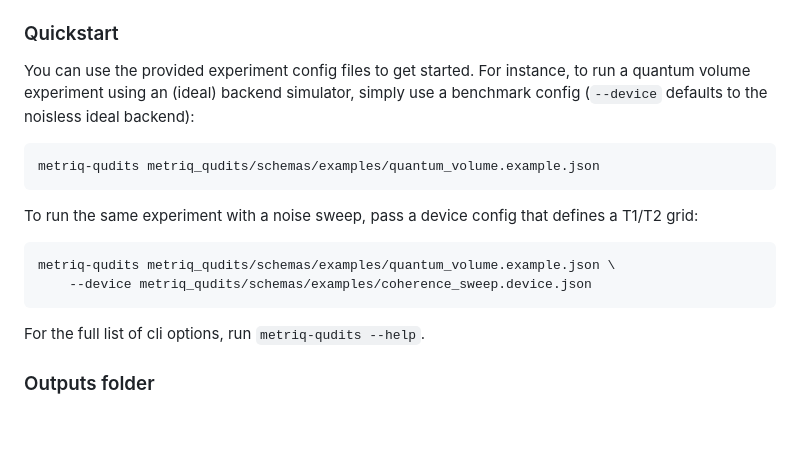
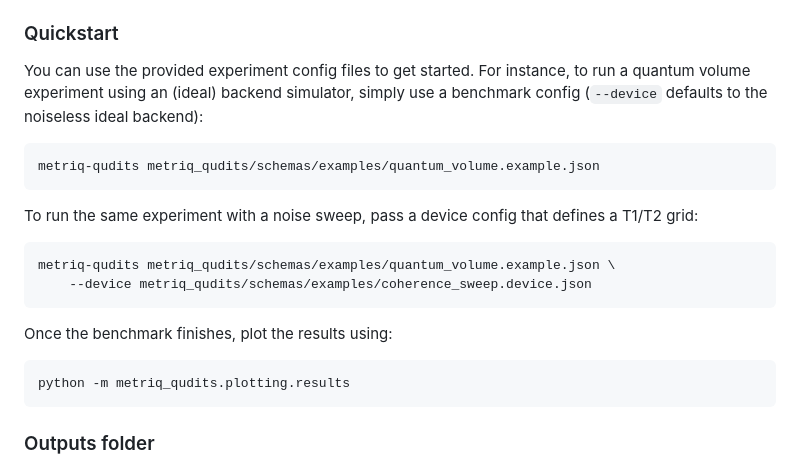
Before and after one commit to unitaryfoundation/metriq-qudits, a Markdown page: README.md, the part around one of its changes. Drawn GitHub-style; blank space fills up the shorter version.

````diff
--- a/README.md
+++ b/README.md
@@ -51,7 +51,7 @@ Like [metriq-gym](https://github.com/unitaryfoundation/metriq-gym), `metriq-qudi
 
 ### Quickstart
 
-You can use the provided experiment config files to get started. For instance, to run a quantum volume experiment using an (ideal) backend simulator, simply use a benchmark config (`--device` defaults to the noisless ideal backend):
+You can use the provided experiment config files to get started. For instance, to run a quantum volume experiment using an (ideal) backend simulator, simply use a benchmark config (`--device` defaults to the noiseless ideal backend):
 
 ```bash
 metriq-qudits metriq_qudits/schemas/examples/quantum_volume.example.json
@@ -65,8 +65,11 @@ metriq-qudits metriq_qudits/schemas/examples/quantum_volume.example.json \
     --device metriq_qudits/schemas/examples/coherence_sweep.device.json
 ```
 
-For the full list of cli options, run `metriq-qudits --help`.
+Once the benchmark finishes, plot the results using:
 
+```bash
+python -m metriq_qudits.plotting.results
+```
 
 ### Outputs folder
 Generated artifacts are written to a visible `outputs/` directory, one subtree
````
Also changed, not shown: other parts of README.md (+4 -21 lines).
